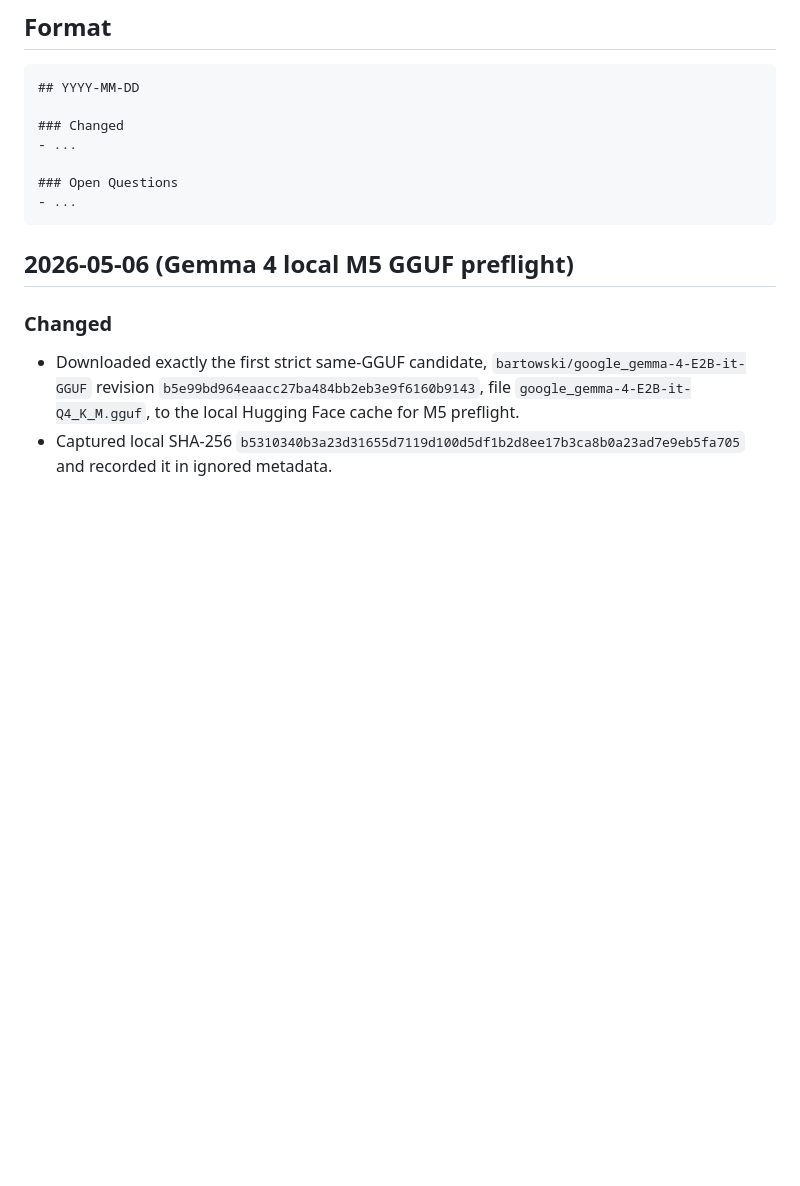
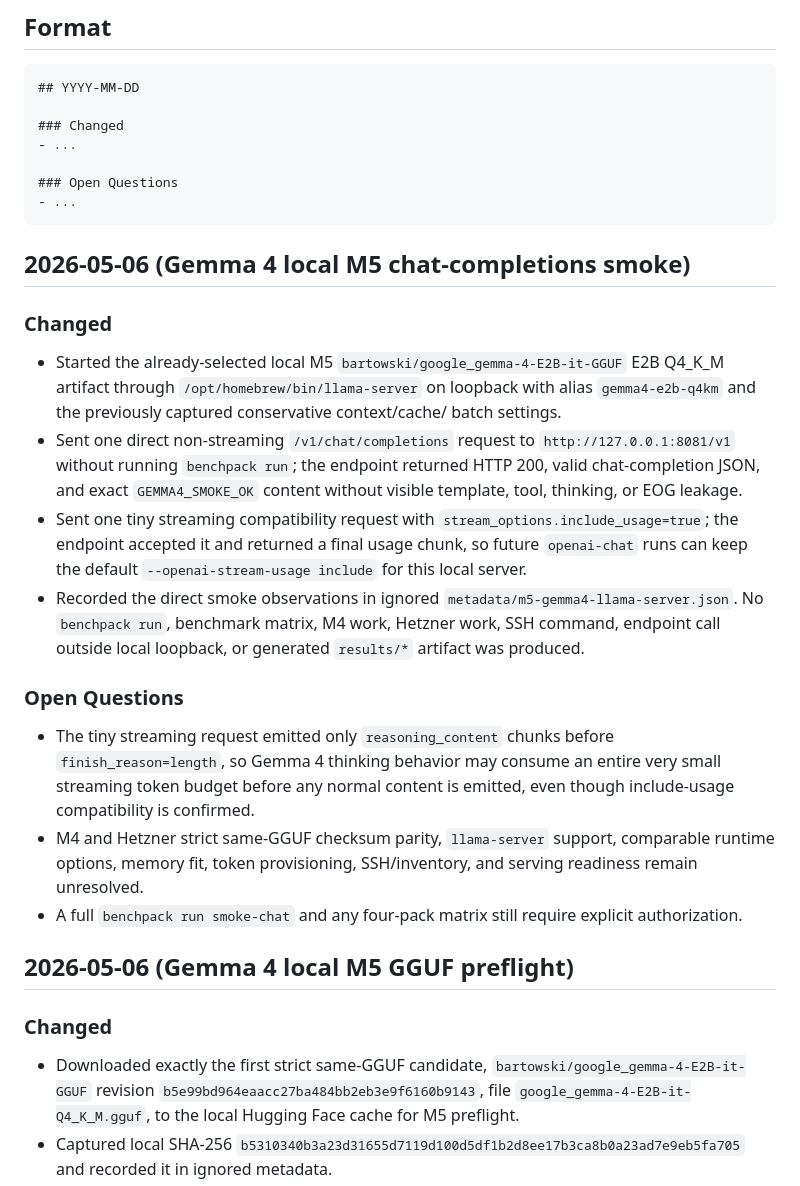
Before and after one commit to ephes/llm-benchpacks, a Markdown page: docs/spec-log.md, the part around the change. Rendered like a GitHub page; blank space fills up the shorter version.

Commit message:
Record Gemma 4 M5 chat smoke

````diff
--- a/docs/spec-log.md
+++ b/docs/spec-log.md
@@ -15,6 +15,41 @@ working history and open questions.
 ### Open Questions
 - ...
 ```
+
+## 2026-05-06 (Gemma 4 local M5 chat-completions smoke)
+
+### Changed
+
+- Started the already-selected local M5
+  `bartowski/google_gemma-4-E2B-it-GGUF` E2B Q4_K_M artifact through
+  `/opt/homebrew/bin/llama-server` on loopback with alias
+  `gemma4-e2b-q4km` and the previously captured conservative context/cache/
+  batch settings.
+- Sent one direct non-streaming `/v1/chat/completions` request to
+  `http://127.0.0.1:8081/v1` without running `benchpack run`; the endpoint
+  returned HTTP 200, valid chat-completion JSON, and exact
+  `GEMMA4_SMOKE_OK` content without visible template, tool, thinking, or EOG
+  leakage.
+- Sent one tiny streaming compatibility request with
+  `stream_options.include_usage=true`; the endpoint accepted it and returned a
+  final usage chunk, so future `openai-chat` runs can keep the default
+  `--openai-stream-usage include` for this local server.
+- Recorded the direct smoke observations in ignored
+  `metadata/m5-gemma4-llama-server.json`. No `benchpack run`, benchmark
+  matrix, M4 work, Hetzner work, SSH command, endpoint call outside local
+  loopback, or generated `results/*` artifact was produced.
+
+### Open Questions
+
+- The tiny streaming request emitted only `reasoning_content` chunks before
+  `finish_reason=length`, so Gemma 4 thinking behavior may consume an entire
+  very small streaming token budget before any normal content is emitted, even
+  though include-usage compatibility is confirmed.
+- M4 and Hetzner strict same-GGUF checksum parity, `llama-server` support,
+  comparable runtime options, memory fit, token provisioning, SSH/inventory,
+  and serving readiness remain unresolved.
+- A full `benchpack run smoke-chat` and any four-pack matrix still require
+  explicit authorization.
 
 ## 2026-05-06 (Gemma 4 local M5 GGUF preflight)
 
````
Also changed, not shown: docs/gemma4-tri-host-runbook.md (+14 -6 lines), docs/implementation-plan.md (+10 -5 lines).
